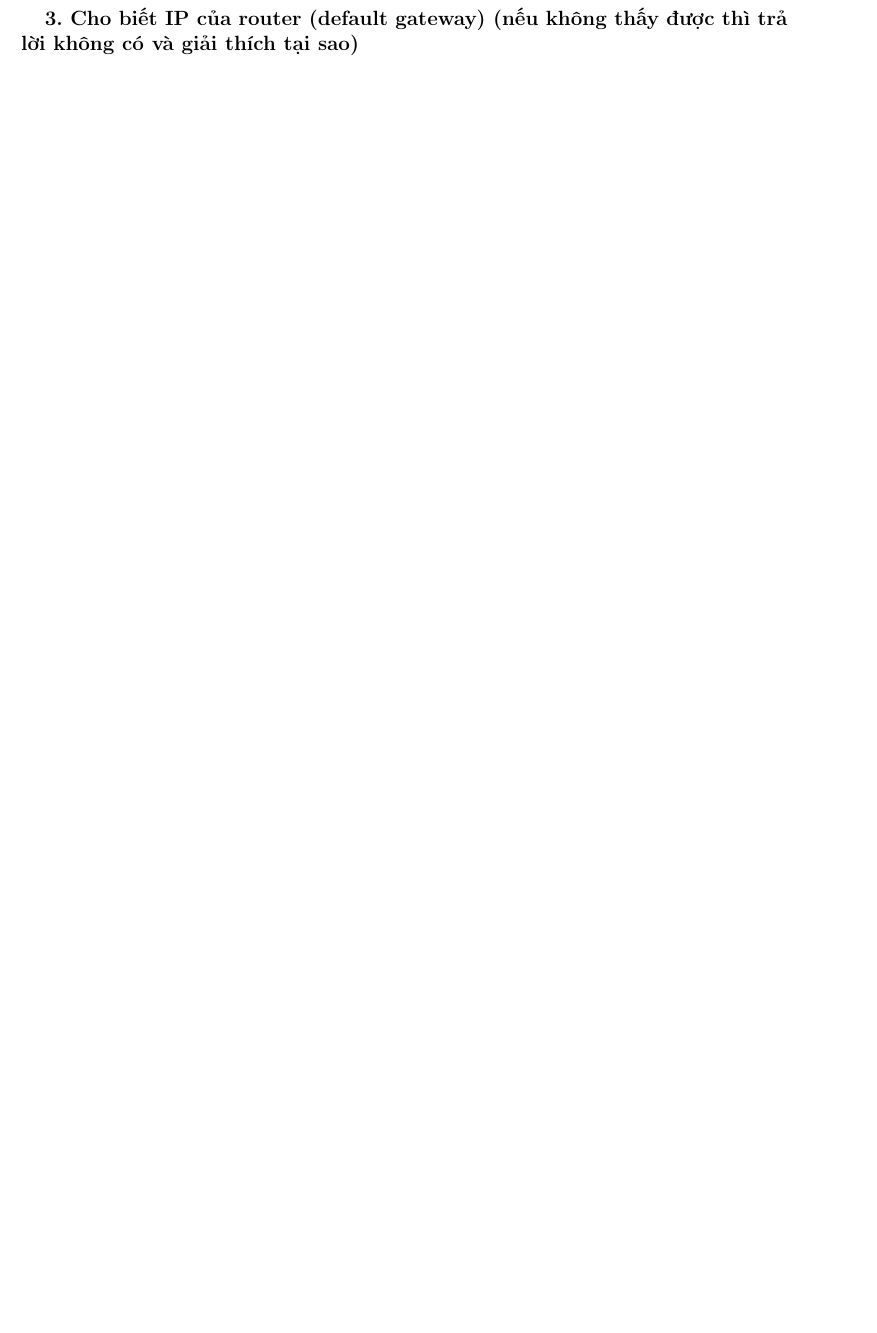
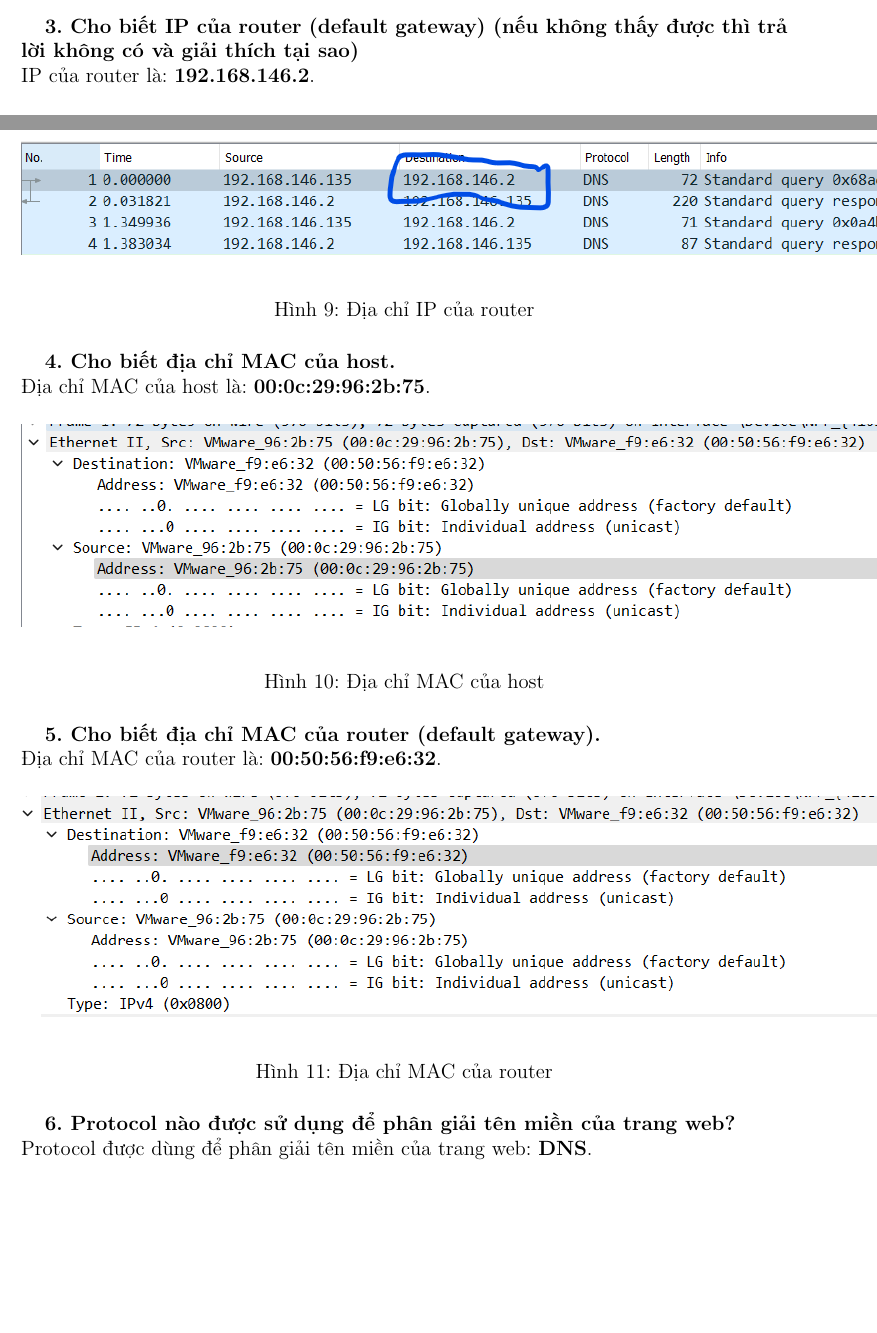
Before and after one commit to vanloc1808/computer-network-projects, a LaTeX document (Wireshark/Latex/sources/main.tex, which reads Wireshark/Latex/sources/p2.tex): part of page 8 of 8 before the commit and two parts of pages 7 and 8 of 11 after it, the two joined at a grey line, cut so that both start at the same text, the shorter picture padded with empty space. The pictures show the PDF file Wireshark/Latex/sources/main.pdf that the author committed with the source.

Commit message:
part of p2 wireshark

```diff
--- a/Wireshark/Latex/sources/p2.tex
+++ b/Wireshark/Latex/sources/p2.tex
@@ -12,12 +12,61 @@ Kết quả bắt gói tin chi tiết được lưu trong tập tin \textbf{\tex
 \end{figure}
 
 \textbf{2.	Cho biết IP của host.}\\
-IP của host là: 93.184.216.34.
+IP của host là: 192.168.146.35.
 \begin{figure}[H]
 \begin{center}
-\includegraphics[scale=.6]{../figures/p2/p2_hostip}
+\includegraphics[scale=1]{../figures/p2/p2_hostip}
 \end{center}
-\caption{IP của host}
+\caption{Địa chỉ IP của host}
 \end{figure}
 
-\textbf{3. Cho biết IP của router (default gateway) (nếu không thấy được thì trả lời không có và giải thích tại sao)}
+\textbf{3. Cho biết IP của router (default gateway) (nếu không thấy được thì trả lời không có và giải thích tại sao)}\\
+IP của router là: \textbf{192.168.146.2}.
+\begin{figure}[H]
+\begin{center}
+\includegraphics[scale=1]{../figures/p2/p2_routerip}
+\end{center}
+\caption{Địa chỉ IP của router}
+\end{figure}
+
+\textbf{4. Cho biết địa chỉ MAC của host.}\\
+Địa chỉ MAC của host là: \textbf{00:0c:29:96:2b:75}.
+\begin{figure}[H]
+\begin{center}
+\includegraphics[scale=1]{../figures/p2/p2_hostmac}
+\end{center}
+\caption{Địa chỉ MAC của host}
+\end{figure}
+
+\textbf{5.	Cho biết địa chỉ MAC của router (default gateway).}\\
+Địa chỉ MAC của router là: \textbf{00:50:56:f9:e6:32}.
+\begin{figure}[H]
+\begin{center}
+\includegraphics[scale=1]{../figures/p2/p2_routermac}
+\end{center}
+\caption{Địa chỉ MAC của router}
+\end{figure}
+
+\textbf{6.	Protocol nào được sử dụng để phân giải tên miền của trang web?}\\
+Protocol được dùng để phân giải tên miền của trang web: \textbf{DNS}.
+\begin{figure}[H]
+\begin{center}
+\includegraphics[scale=1]{../figures/p2/p2_protocol1}
+\end{center}
+\caption{Protocol phân giải tên miền}
+\end{figure}
+
+\textbf{7.	Cho biết IP của HTTP server.}\\
+Địa chỉ IP của HTTP server là: \textbf{93.184.216.34}.
+\begin{figure}[H]
+\begin{center}
+\includegraphics[scale=1]{../figures/p2/p2_httpserverip}
+\end{center}
+\caption{Địa chỉ IP của HTTP server}
+\end{figure}
+
+\textbf{8.	Cho biết protocol của tầng Transport được sử dụng bởi DNS.}\\
+DNS sử dụng protocol \textbf{UDP} của tầng Transport.
+\begin{figure}[H]
+\begin{center}
+\includegraphics[scale=1]{../figures/p2/p2_dnsprotocol}
```
Also changed, not shown: Wireshark/Latex/sources/p1.tex (+4 -4 lines), Wireshark/Latex/figures/p2/p2_dnsport.png (added), Wireshark/Latex/figures/p2/p2_dnsprotocol.png (added), Wireshark/Latex/figures/p2/p2_handshake.png (added), Wireshark/Latex/figures/p2/p2_hostip.png, Wireshark/Latex/figures/p2/p2_hostmac.png (added), Wireshark/Latex/figures/p2/p2_httpserverip.png (added), Wireshark/Latex/figures/p2/p2_httpversion.png (added), Wireshark/Latex/figures/p2/p2_protocol1.png (added), Wireshark/Latex/figures/p2/p2_routerip.png (added), Wireshark/Latex/figures/p2/p2_routermac.png (added), Wireshark/Latex/sources/main.pdf, Wireshark/Latex/sources/p2.tex (33 more changed lines), 3 other files.
